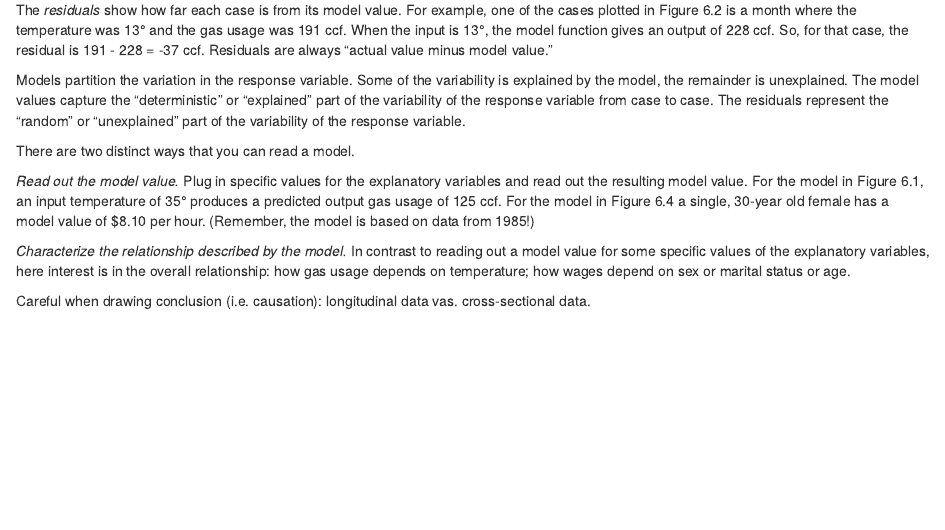
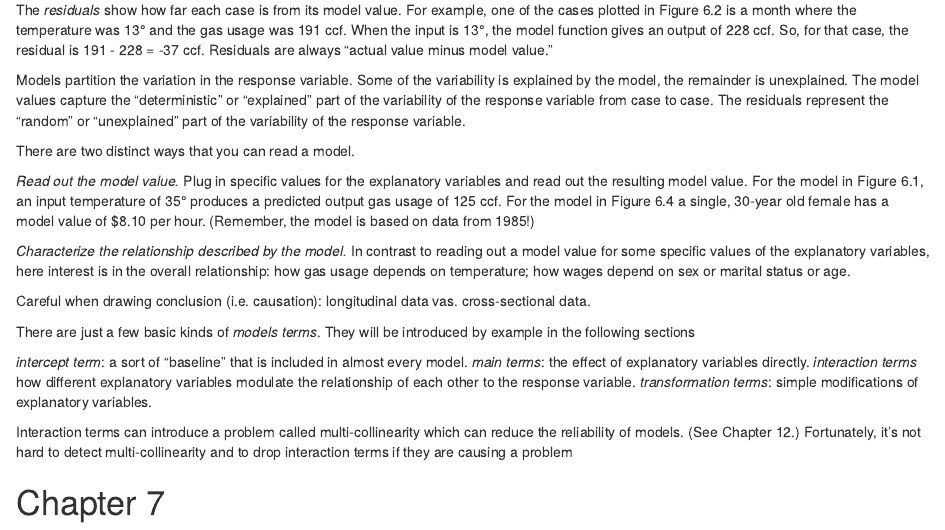
Before and after one commit to corazzam/Statistical_Modeling_A_Fresh_Approach, an R Markdown document (Notes.Rmd): the page in a window 1100 px wide, from 2090 px down. Rendered offline with R 4.5, knitr and Pandoc, with nearby package versions.

Commit message:
ch 6 done

```diff
--- a/Notes.Rmd
+++ b/Notes.Rmd
@@ -100,3 +100,14 @@ There are two distinct ways that you can read a model.
 *Characterize the relationship described by the model.* In contrast to reading out a model value for some specific values of the explanatory variables, here interest is in the overall relationship: how gas usage depends on temperature; how wages depend on sex or marital status or age.
 
 Careful when drawing conclusion (i.e. causation): longitudinal data vas. cross-sectional data.
+
+There are just a few basic kinds of *models terms*. They will be introduced by example in the following sections
+
+*intercept term*: a sort of “baseline” that is included in almost every model.
+*main terms*: the effect of explanatory variables directly.
+*interaction terms* how different explanatory variables modulate the relationship of each other to the response variable.
+*transformation terms*: simple modifications of explanatory variables.
+
+Interaction terms can introduce a problem called multi-collinearity which can reduce the reliability of models. (See Chapter 12.) Fortunately, it’s not hard to detect multi-collinearity and to drop interaction terms if they are causing a problem
+
+# Chapter 7
```
